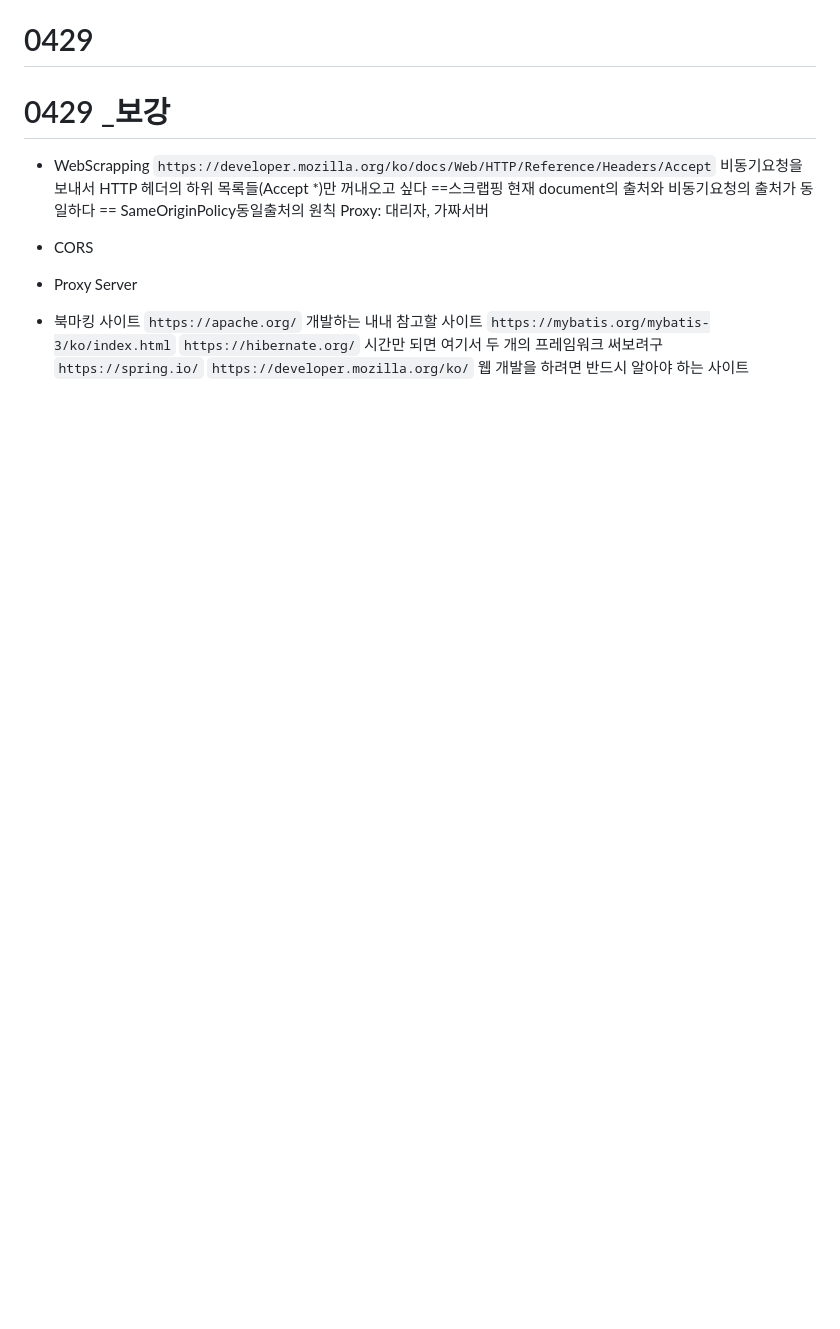
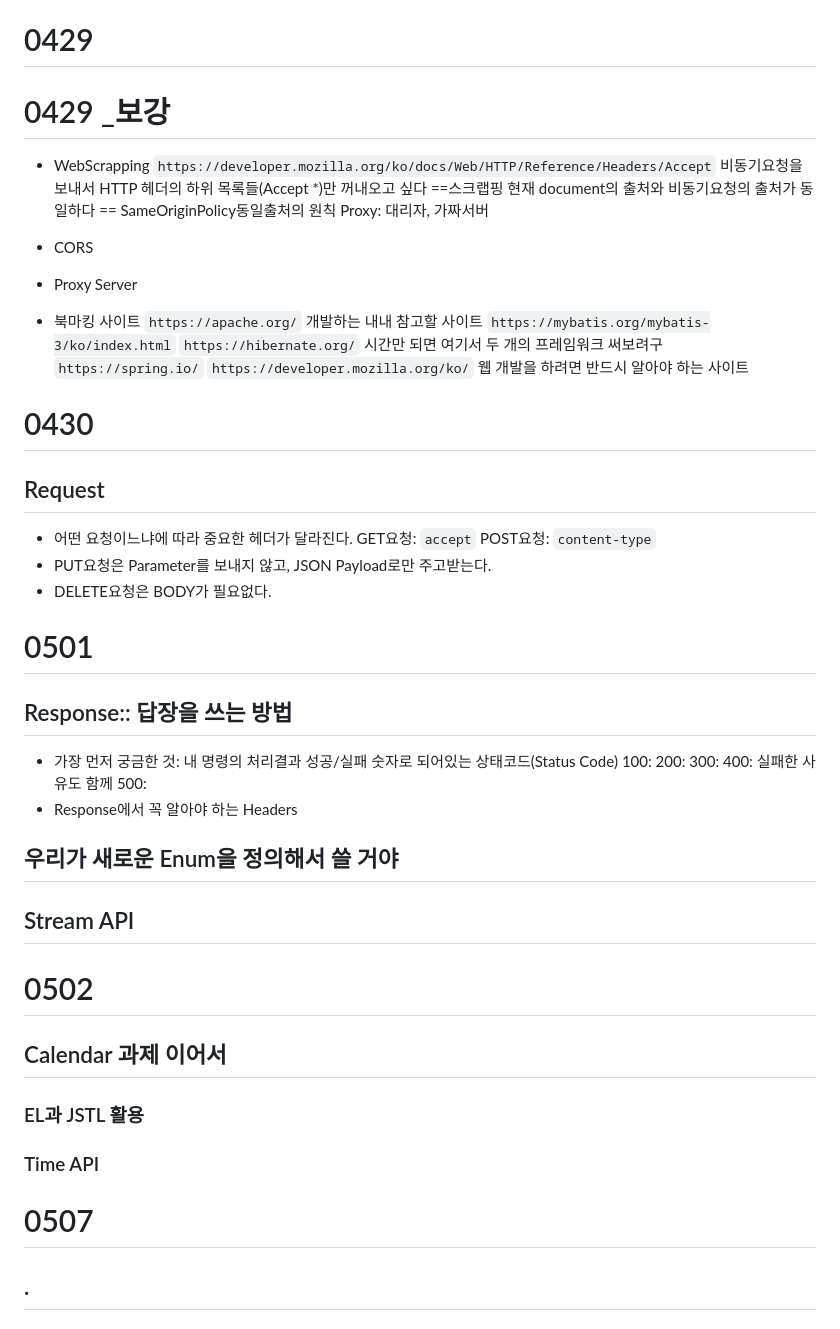
Before and after one commit to 2davi/e7eReact, a Markdown page: SPRING/SPRING_NOTEPAD.md, the part around the change. GitHub-like rendering; blank space fills up the shorter version.

```diff
--- a/SPRING/SPRING_NOTEPAD.md
+++ b/SPRING/SPRING_NOTEPAD.md
@@ -418,3 +418,42 @@ Request는 총 세개의 Part로 우편물을 표현한다.
 `https://hibernate.org/` 시간만 되면 여기서 두 개의 프레임워크 써보려구
 `https://spring.io/`
 `https://developer.mozilla.org/ko/` 웹 개발을 하려면 반드시 알아야 하는 사이트
+
+# 0430
+
+## Request
+
+- 어떤 요청이느냐에 따라 중요한 헤더가 달라진다.
+  GET요청: `accept`
+  POST요청: `content-type`
+- PUT요청은 Parameter를 보내지 않고, JSON Payload로만 주고받는다.
+- DELETE요청은 BODY가 필요없다.
+
+# 0501
+
+## Response:: 답장을 쓰는 방법
+
+- 가장 먼저 궁금한 것: 내 명령의 처리결과 성공/실패
+  숫자로 되어있는 상태코드(Status Code)
+    100:
+    200:
+    300:
+    400: 실패한 사유도 함께
+    500:
+- Response에서 꼭 알아야 하는 Headers
+
+## 우리가 새로운 Enum을 정의해서 쓸 거야
+
+## Stream API
+
+# 0502
+
+## Calendar 과제 이어서
+
+### EL과 JSTL 활용
+
+### Time API
+
+# 0507
+
+## .
```
